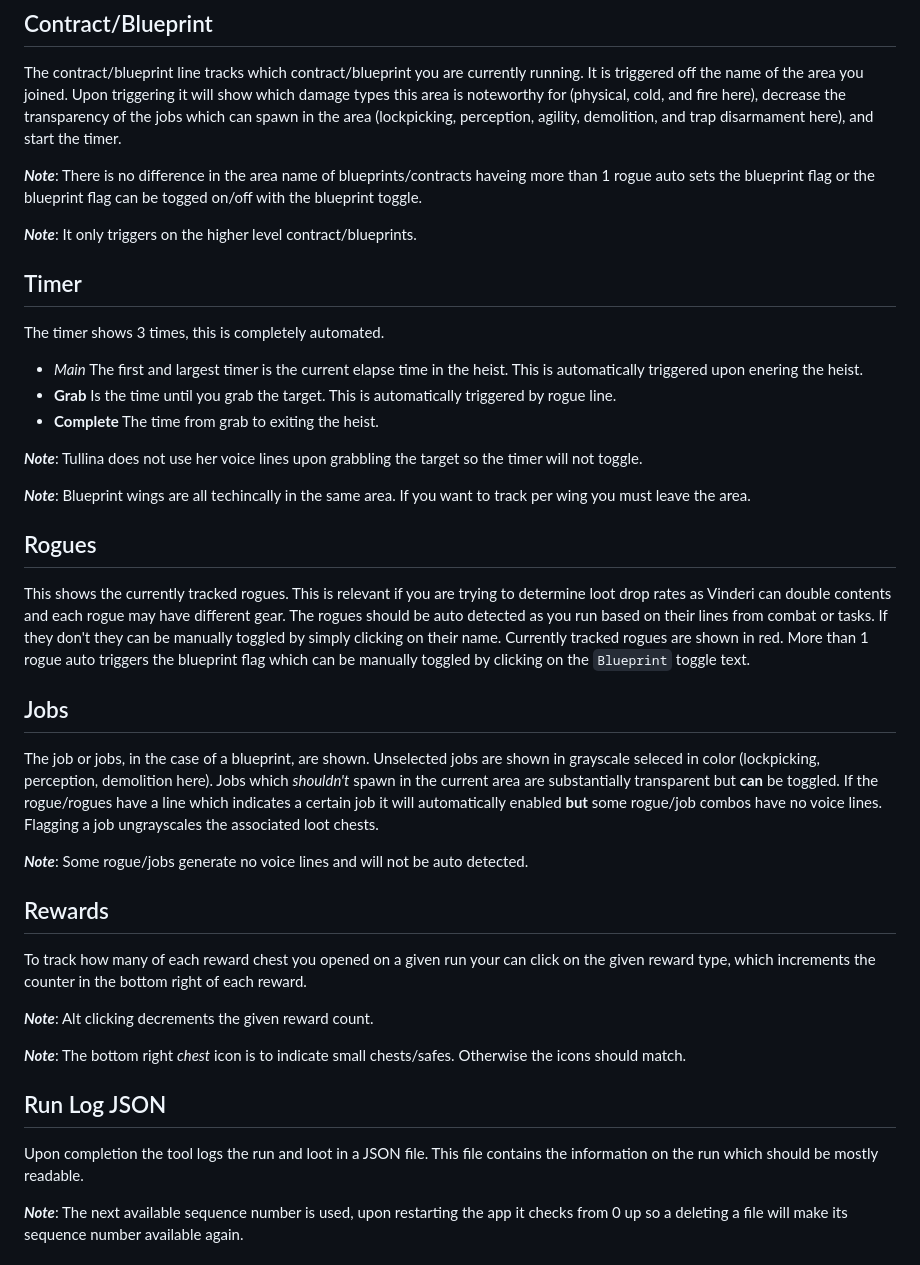
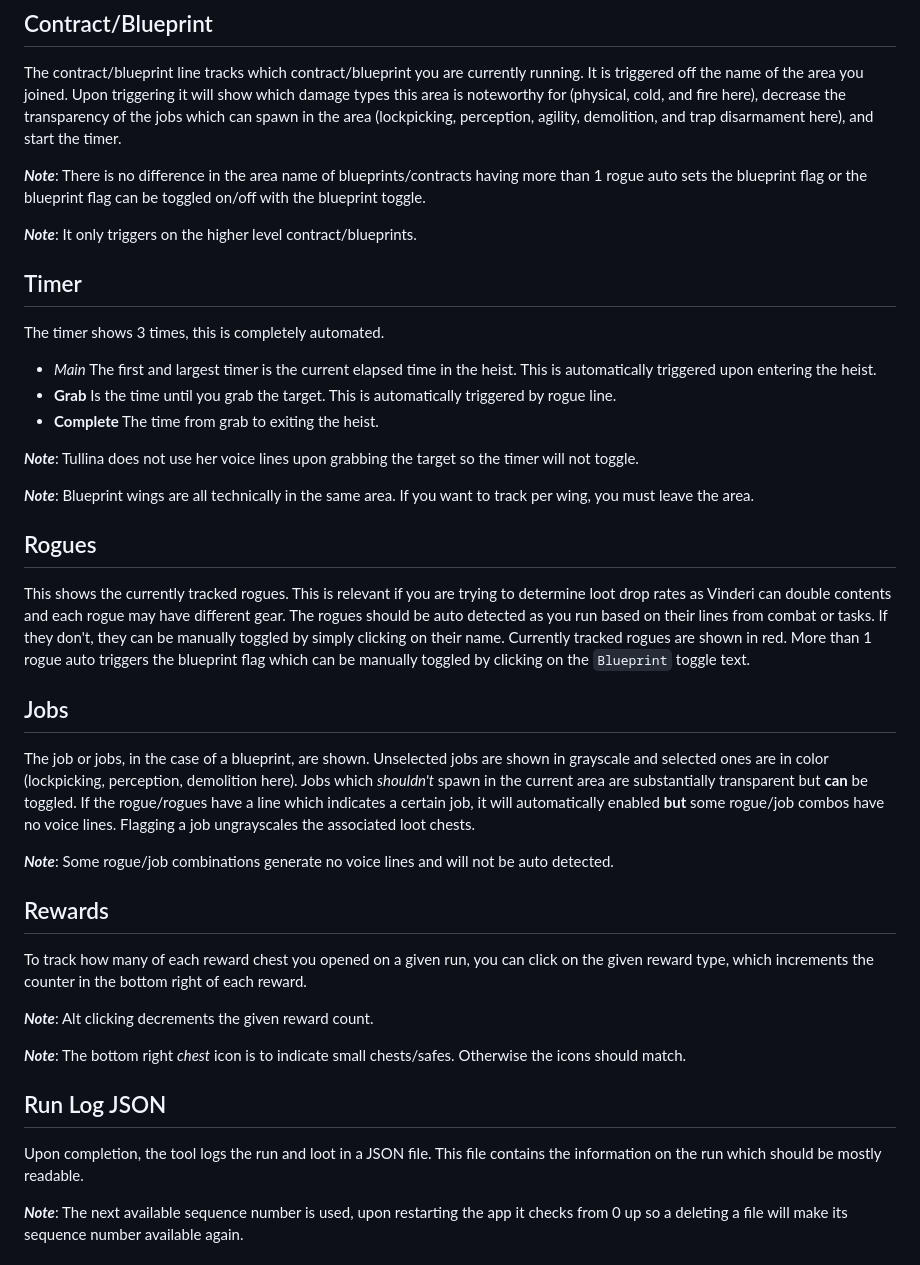
Before and after one commit to LawTotem/poe-heistress, a Markdown page: README.md, the part around the change printed below. GitHub-like rendering.

```diff
--- a/README.md
+++ b/README.md
@@ -27,7 +27,7 @@ The screen looks as follows and when active will remain on the top.
 
 The contract/blueprint line tracks which contract/blueprint you are currently running. It is triggered off the name of the area you joined. Upon triggering it will show which damage types this area is noteworthy for (physical, cold, and fire here), decrease the transparency of the jobs which can spawn in the area (lockpicking, perception, agility, demolition, and trap disarmament here), and start the timer.
 
-***Note***: There is no difference in the area name of blueprints/contracts haveing more than 1 rogue auto sets the blueprint flag or the blueprint flag can be togged on/off with the blueprint toggle.
+***Note***: There is no difference in the area name of blueprints/contracts having more than 1 rogue auto sets the blueprint flag or the blueprint flag can be toggled on/off with the blueprint toggle.
 
 ***Note***: It only triggers on the higher level contract/blueprints.
 
@@ -35,27 +35,27 @@ The contract/blueprint line tracks which contract/blueprint you are currently ru
 
 The timer shows 3 times, this is completely automated.
 
-- *Main* The first and largest timer is the current elapse time in the heist. This is automatically triggered upon enering the heist.
+- *Main* The first and largest timer is the current elapsed time in the heist. This is automatically triggered upon entering the heist.
 - **Grab** Is the time until you grab the target. This is automatically triggered by rogue line.
 - **Complete** The time from grab to exiting the heist.
 
-***Note***: Tullina does not use her voice lines upon grabbling the target so the timer will not toggle.
+***Note***: Tullina does not use her voice lines upon grabbing the target so the timer will not toggle.
 
-***Note***: Blueprint wings are all techincally in the same area. If you want to track per wing you must leave the area.
+***Note***: Blueprint wings are all technically in the same area. If you want to track per wing, you must leave the area.
 
 ## Rogues
 
-This shows the currently tracked rogues. This is relevant if you are trying to determine loot drop rates as Vinderi can double contents and each rogue may have different gear. The rogues should be auto detected as you run based on their lines from combat or tasks. If they don't they can be manually toggled by simply clicking on their name. Currently tracked rogues are shown in red. More than 1 rogue auto triggers the blueprint flag which can be manually toggled by clicking on the `Blueprint` toggle text.
+This shows the currently tracked rogues. This is relevant if you are trying to determine loot drop rates as Vinderi can double contents and each rogue may have different gear. The rogues should be auto detected as you run based on their lines from combat or tasks. If they don't, they can be manually toggled by simply clicking on their name. Currently tracked rogues are shown in red. More than 1 rogue auto triggers the blueprint flag which can be manually toggled by clicking on the `Blueprint` toggle text.
 
 ## Jobs
 
-The job or jobs, in the case of a blueprint, are shown. Unselected jobs are shown in grayscale seleced in color (lockpicking, perception, demolition here). Jobs which *shouldn't* spawn in the current area are substantially transparent but **can** be toggled. If the rogue/rogues have a line which indicates a certain job it will automatically enabled **but** some rogue/job combos have no voice lines. Flagging a job ungrayscales the associated loot chests.
+The job or jobs, in the case of a blueprint, are shown. Unselected jobs are shown in grayscale and selected ones are in color (lockpicking, perception, demolition here). Jobs which *shouldn't* spawn in the current area are substantially transparent but **can** be toggled. If the rogue/rogues have a line which indicates a certain job, it will automatically enabled **but** some rogue/job combos have no voice lines. Flagging a job ungrayscales the associated loot chests.
 
-***Note***: Some rogue/jobs generate no voice lines and will not be auto detected.
+***Note***: Some rogue/job combinations generate no voice lines and will not be auto detected.
 
 ## Rewards
 
-To track how many of each reward chest you opened on a given run your can click on the given reward type, which increments the counter in the bottom right of each reward.
+To track how many of each reward chest you opened on a given run, you can click on the given reward type, which increments the counter in the bottom right of each reward.
 
 ***Note***: Alt clicking decrements the given reward count.
 
@@ -63,7 +63,7 @@ To track how many of each reward chest you opened on a given run your can click
 
 ## Run Log JSON
 
-Upon completion the tool logs the run and loot in a JSON file.
+Upon completion, the tool logs the run and loot in a JSON file.
 This file contains the information on the run which should be mostly readable.
 
 ***Note***: The next available sequence number is used, upon restarting the app it checks from 0 up so a deleting a file will make its sequence number available again.
```
Also changed, not shown: other parts of README.md (+75 -13 lines), poe-heistress/docs/Stats.png (added).
